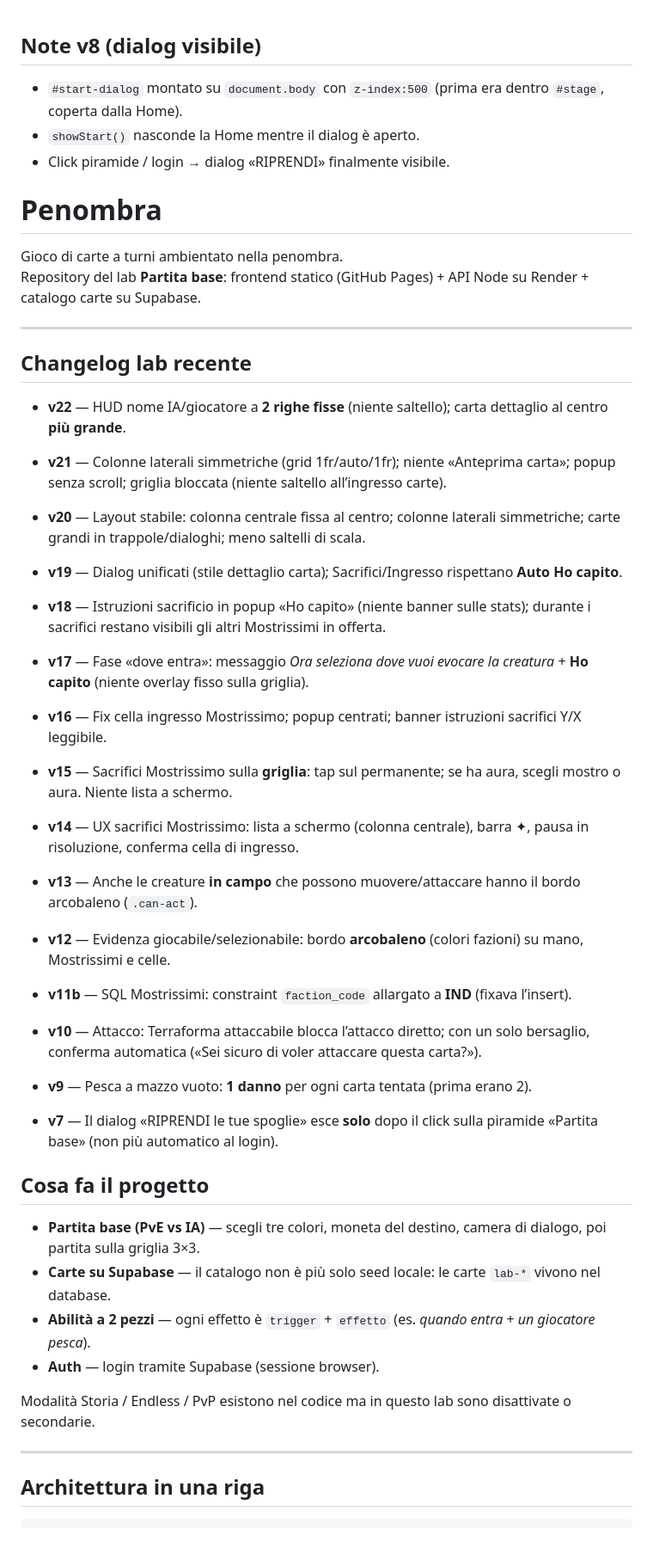
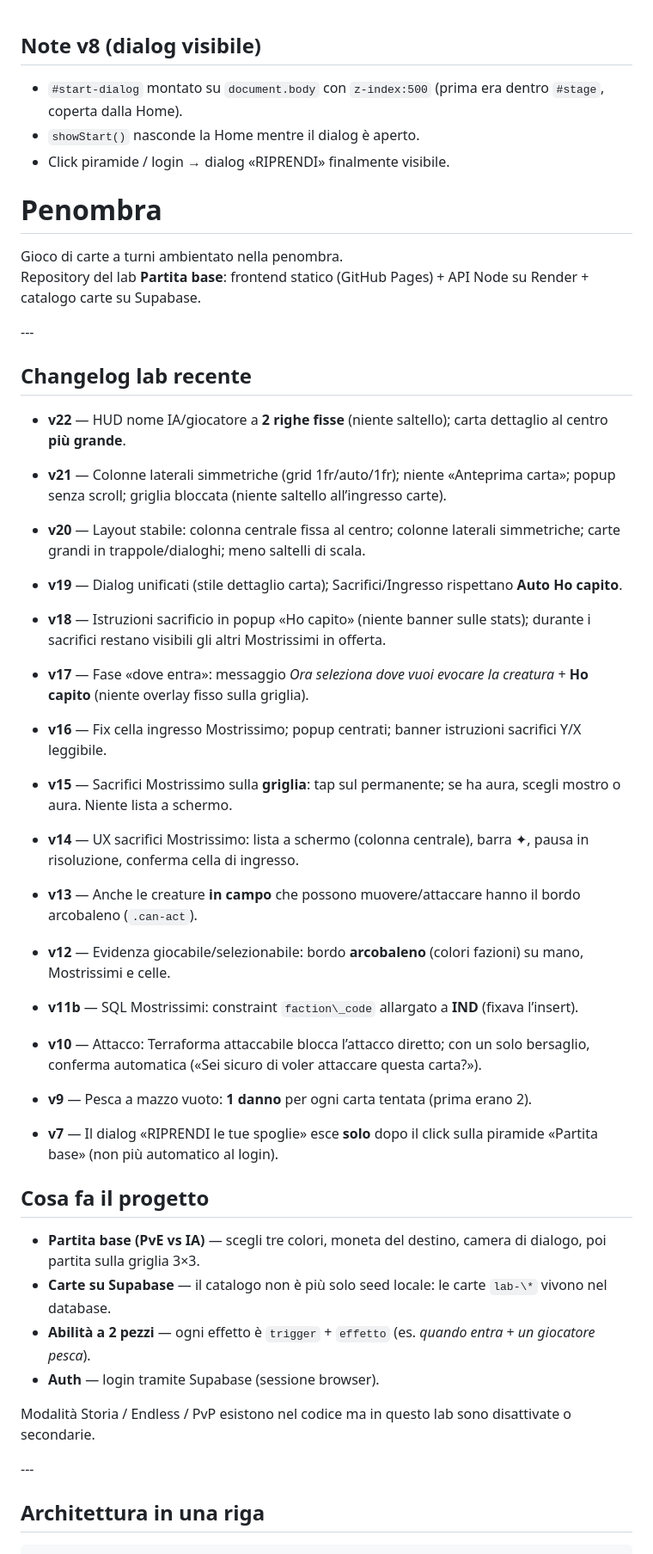
Before and after one commit to frazecc1/Penombra, a Markdown page: README.md, the part around one of its changes. Shown at 86% size. Rendered like a GitHub page.

```diff
--- a/README.md
+++ b/README.md
@@ -1,9 +1,9 @@
-
 ## Note v8 (dialog visibile)
 
-- `#start-dialog` montato su `document.body` con `z-index:500` (prima era dentro `#stage`, coperta dalla Home).
-- `showStart()` nasconde la Home mentre il dialog è aperto.
-- Click piramide / login → dialog «RIPRENDI» finalmente visibile.
+* `#start-dialog` montato su `document.body` con `z-index:500` (prima era dentro `#stage`, coperta dalla Home).
+* `showStart()` nasconde la Home mentre il dialog è aperto.
+* Click piramide / login → dialog «RIPRENDI» finalmente visibile.
+
 
 
 # Penombra
@@ -11,64 +11,77 @@
 Gioco di carte a turni ambientato nella penombra.
 Repository del lab **Partita base**: frontend statico (GitHub Pages) + API Node su Render + catalogo carte su Supabase.
 
----
+\---
+
 
 
 ## Changelog lab recente
 
-- **v22** — HUD nome IA/giocatore a **2 righe fisse** (niente saltello); carta dettaglio al centro **più grande**.
+* **v22** — HUD nome IA/giocatore a **2 righe fisse** (niente saltello); carta dettaglio al centro **più grande**.
 
 
-- **v21** — Colonne laterali simmetriche (grid 1fr/auto/1fr); niente «Anteprima carta»; popup senza scroll; griglia bloccata (niente saltello all’ingresso carte).
+
+* **v21** — Colonne laterali simmetriche (grid 1fr/auto/1fr); niente «Anteprima carta»; popup senza scroll; griglia bloccata (niente saltello all’ingresso carte).
 
 
-- **v20** — Layout stabile: colonna centrale fissa al centro; colonne laterali simmetriche; carte grandi in trappole/dialoghi; meno saltelli di scala.
+
+* **v20** — Layout stabile: colonna centrale fissa al centro; colonne laterali simmetriche; carte grandi in trappole/dialoghi; meno saltelli di scala.
 
 
-- **v19** — Dialog unificati (stile dettaglio carta); Sacrifici/Ingresso rispettano **Auto Ho capito**.
+
+* **v19** — Dialog unificati (stile dettaglio carta); Sacrifici/Ingresso rispettano **Auto Ho capito**.
 
 
-- **v18** — Istruzioni sacrificio in popup «Ho capito» (niente banner sulle stats); durante i sacrifici restano visibili gli altri Mostrissimi in offerta.
+
+* **v18** — Istruzioni sacrificio in popup «Ho capito» (niente banner sulle stats); durante i sacrifici restano visibili gli altri Mostrissimi in offerta.
 
 
-- **v17** — Fase «dove entra»: messaggio *Ora seleziona dove vuoi evocare la creatura* + **Ho capito** (niente overlay fisso sulla griglia).
+
+* **v17** — Fase «dove entra»: messaggio *Ora seleziona dove vuoi evocare la creatura* + **Ho capito** (niente overlay fisso sulla griglia).
 
 
-- **v16** — Fix cella ingresso Mostrissimo; popup centrati; banner istruzioni sacrifici Y/X leggibile.
+
+* **v16** — Fix cella ingresso Mostrissimo; popup centrati; banner istruzioni sacrifici Y/X leggibile.
 
 
-- **v15** — Sacrifici Mostrissimo sulla **griglia**: tap sul permanente; se ha aura, scegli mostro o aura. Niente lista a schermo.
+
+* **v15** — Sacrifici Mostrissimo sulla **griglia**: tap sul permanente; se ha aura, scegli mostro o aura. Niente lista a schermo.
 
 
-- **v14** — UX sacrifici Mostrissimo: lista a schermo (colonna centrale), barra ✦, pausa in risoluzione, conferma cella di ingresso.
+
+* **v14** — UX sacrifici Mostrissimo: lista a schermo (colonna centrale), barra ✦, pausa in risoluzione, conferma cella di ingresso.
 
 
-- **v13** — Anche le creature **in campo** che possono muovere/attaccare hanno il bordo arcobaleno (`.can-act`).
+
+* **v13** — Anche le creature **in campo** che possono muovere/attaccare hanno il bordo arcobaleno (`.can-act`).
 
 
-- **v12** — Evidenza giocabile/selezionabile: bordo **arcobaleno** (colori fazioni) su mano, Mostrissimi e celle.
+
+* **v12** — Evidenza giocabile/selezionabile: bordo **arcobaleno** (colori fazioni) su mano, Mostrissimi e celle.
 
 
-- **v11b** — SQL Mostrissimi: constraint `faction_code` allargato a **IND** (fixava l’insert).
+
+* **v11b** — SQL Mostrissimi: constraint `faction\_code` allargato a **IND** (fixava l’insert).
 
 
-- **v10** — Attacco: Terraforma attaccabile blocca l’attacco diretto; con un solo bersaglio, conferma automatica («Sei sicuro di voler attaccare questa carta?»).
+
+* **v10** — Attacco: Terraforma attaccabile blocca l’attacco diretto; con un solo bersaglio, conferma automatica («Sei sicuro di voler attaccare questa carta?»).
 
 
-- **v9** — Pesca a mazzo vuoto: **1 danno** per ogni carta tentata (prima erano 2).
 
-- **v7** — Il dialog «RIPRENDI le tue spoglie» esce **solo** dopo il click sulla piramide «Partita base» (non più automatico al login).
+* **v9** — Pesca a mazzo vuoto: **1 danno** per ogni carta tentata (prima erano 2).
+* **v7** — Il dialog «RIPRENDI le tue spoglie» esce **solo** dopo il click sulla piramide «Partita base» (non più automatico al login).
 
 ## Cosa fa il progetto
 
-- **Partita base (PvE vs IA)** — scegli tre colori, moneta del destino, camera di dialogo, poi partita sulla griglia 3×3.
-- **Carte su Supabase** — il catalogo non è più solo seed locale: le carte `lab-*` vivono nel database.
-- **Abilità a 2 pezzi** — ogni effetto è `trigger` + `effetto` (es. *quando entra* + *un giocatore pesca*).
-- **Auth** — login tramite Supabase (sessione browser).
+* **Partita base (PvE vs IA)** — scegli tre colori, moneta del destino, camera di dialogo, poi partita sulla griglia 3×3.
+* **Carte su Supabase** — il catalogo non è più solo seed locale: le carte `lab-\*` vivono nel database.
+* **Abilità a 2 pezzi** — ogni effetto è `trigger` + `effetto` (es. *quando entra* + *un giocatore pesca*).
+* **Auth** — login tramite Supabase (sessione browser).
 
 Modalità Storia / Endless / PvP esistono nel codice ma in questo lab sono disattivate o secondarie.
 
----
+\---
 
 ## Architettura in una riga
 
```
Also changed, not shown: other parts of README.md (+59 -57 lines).
